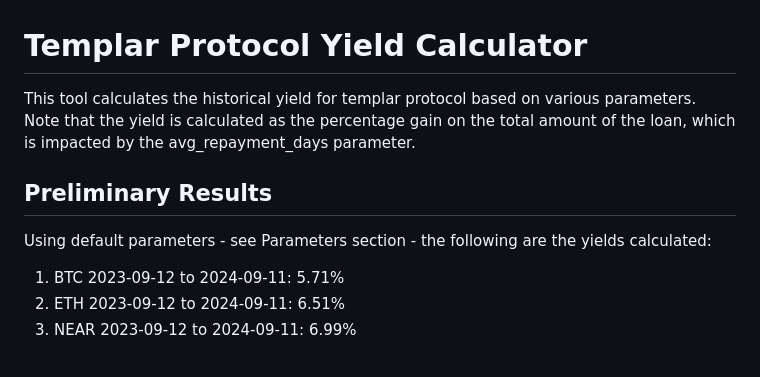
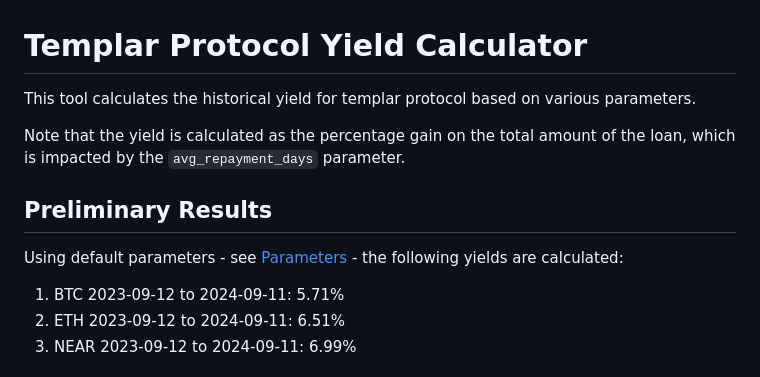
Before and after one commit to Templar-Protocol/yield-model, a Markdown page: README.md, the part around the change. GitHub-like rendering.

```diff
--- a/README.md
+++ b/README.md
@@ -1,9 +1,11 @@
 # Templar Protocol Yield Calculator
 
-This tool calculates the historical yield for templar protocol based on various parameters. Note that the yield is calculated as the percentage gain on the total amount of the loan, which is impacted by the avg_repayment_days parameter.
+This tool calculates the historical yield for templar protocol based on various parameters.
+
+Note that the yield is calculated as the percentage gain on the total amount of the loan, which is impacted by the `avg_repayment_days` parameter.
 
 ## Preliminary Results
-Using default parameters - see Parameters section - the following are the yields calculated:
+Using default parameters - see [Parameters](README.md#Parameters) - the following yields are calculated:
 1. BTC 2023-09-12 to 2024-09-11: 5.71%
 2. ETH 2023-09-12 to 2024-09-11: 6.51%
 3. NEAR 2023-09-12 to 2024-09-11: 6.99%
```
